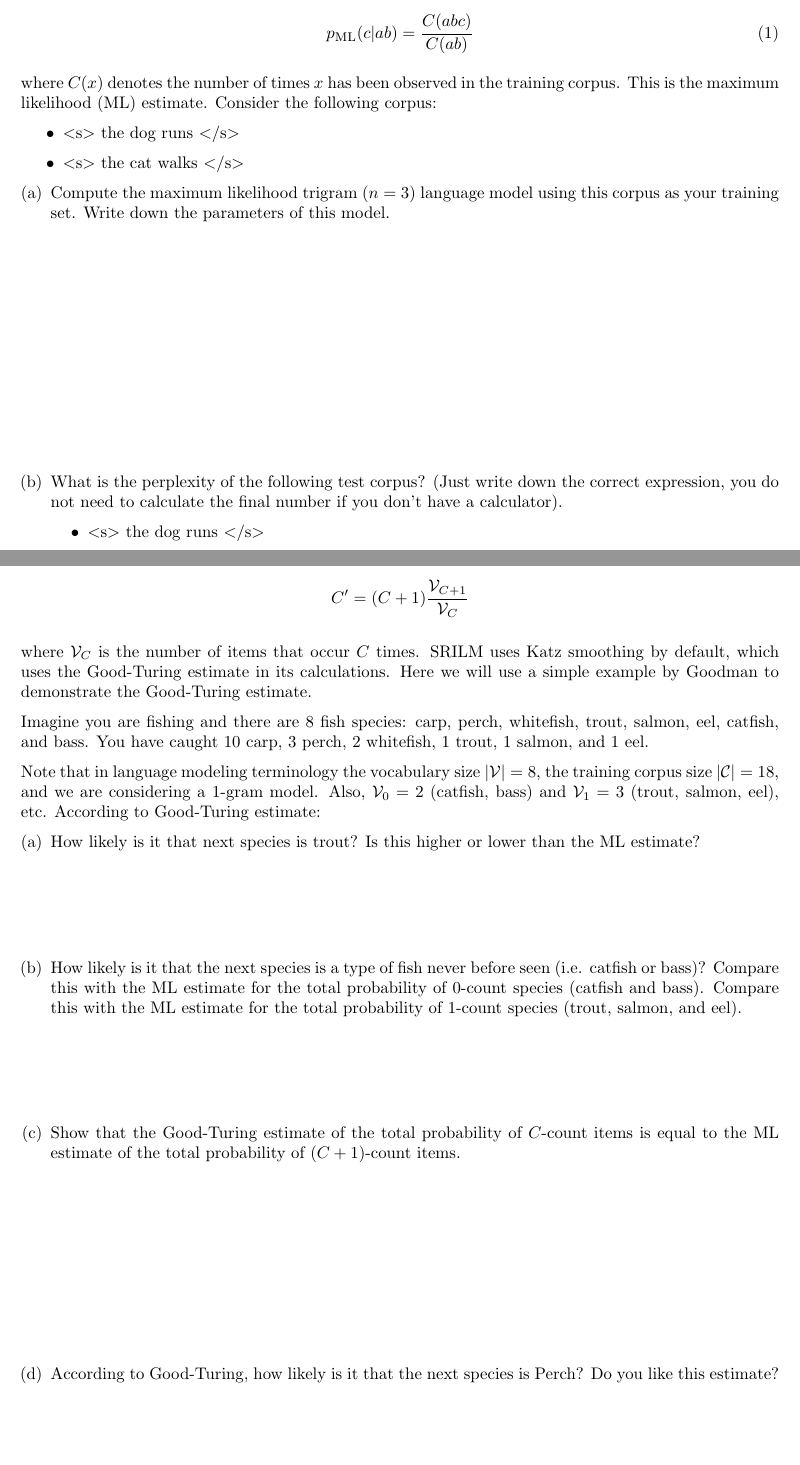
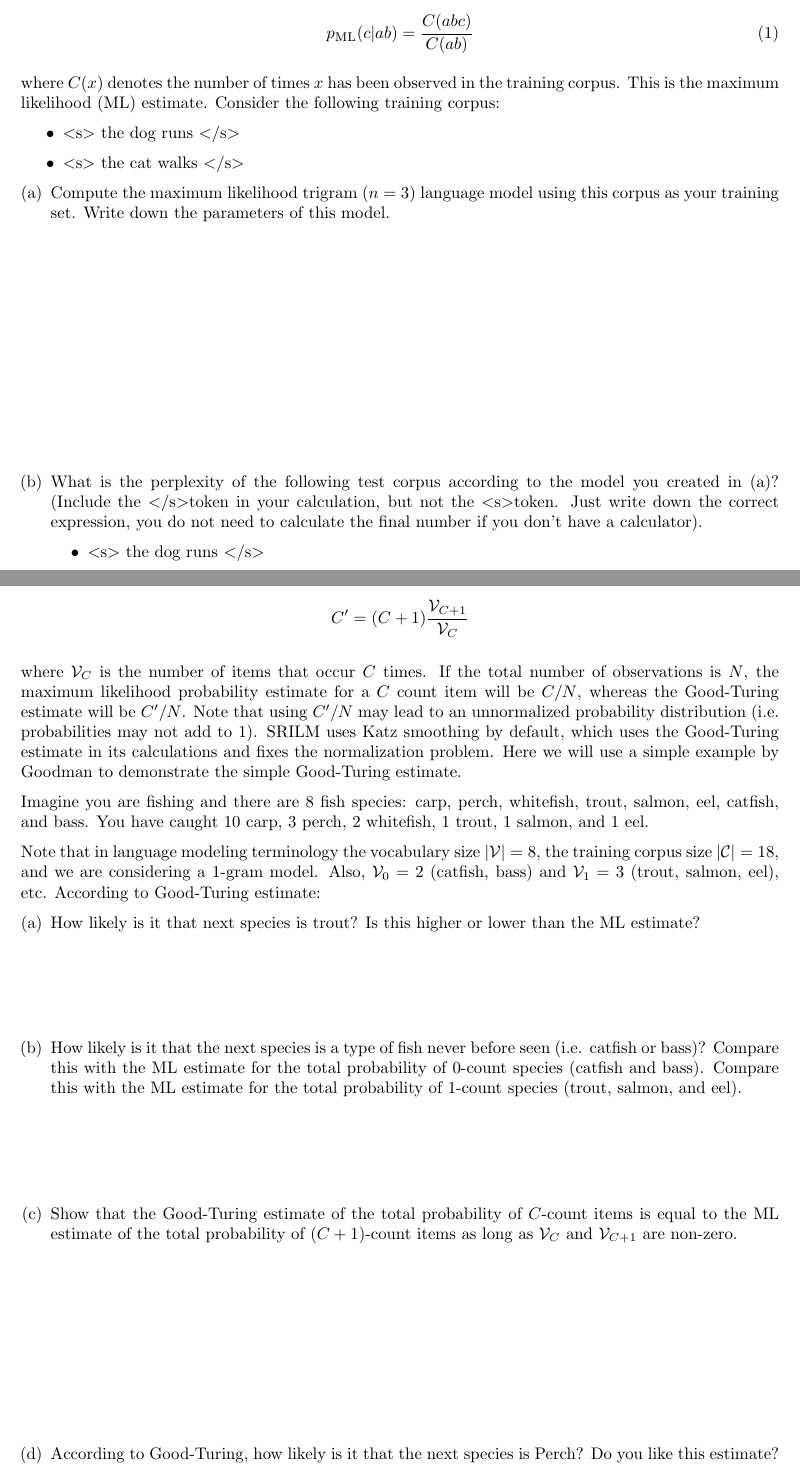
Before and after one commit to denizyuret/nlpcourse, a LaTeX document (latex/slm-quiz.tex): two parts of pages 2 and 3 of 5, joined at a grey line, cut so that both start at the same text, the shorter picture padded with empty space. Compiled offline with pdfLaTeX.

Commit message:
bug fixes, ptb mrg data

```diff
--- a/latex/slm-quiz.tex
+++ b/latex/slm-quiz.tex
@@ -33,7 +33,7 @@ $n-1$ words $ab$,
 
 where $C(x)$ denotes the number of times $x$ has been
 observed in the training corpus.  This is the maximum likelihood (ML)
-estimate.  Consider the following corpus:
+estimate.  Consider the following training corpus:
 
 \begin{itemize}
 \item \sos\ the dog runs \eos
@@ -45,9 +45,11 @@ estimate.  Consider the following corpus:
   using this corpus as your training set.  Write down the parameters
   of this model.
 \vspace*{5cm}
-\item What is the perplexity of the following test corpus?  (Just
-  write down the correct expression, you do not need to calculate the
-  final number if you don't have a calculator).
+\item What is the perplexity of the following test corpus according to
+  the model you created in (a)?  (Include the \eos token in your
+  calculation, but not the \sos token.  Just write down the correct
+  expression, you do not need to calculate the final number if you
+  don't have a calculator).
 \begin{itemize}
 \item \sos\ the dog runs \eos
 \item \sos\ the cat walks \eos
@@ -72,10 +75,15 @@ times, we should pretend that it occurs $C'$ times where
 
 \[ C' = (C + 1) \frac{\vocab_{C+1}}{\vocab_{C}} \]
 
-where $\vocab_C$ is the number of items that occur $C$
-times.  SRILM uses Katz smoothing by default, which uses the
-Good-Turing estimate in its calculations.  Here we will use a simple
-example by Goodman to demonstrate the Good-Turing estimate.
+where $\vocab_C$ is the number of items that occur $C$ times.  If the
+total number of observations is $N$, the maximum likelihood
+probability estimate for a $C$ count item will be $C/N$, whereas the
+Good-Turing estimate will be $C'/N$.  Note that using $C'/N$ may lead
+to an unnormalized probability distribution (i.e. probabilities may
+not add to 1).  SRILM uses Katz smoothing by default, which uses the
+Good-Turing estimate in its calculations and fixes the normalization
+problem.  Here we will use a simple example by Goodman to demonstrate
+the simple Good-Turing estimate.
 
 Imagine you are fishing and there are 8 fish species: carp, perch,
 whitefish, trout, salmon, eel, catfish, and bass.  You have caught 10
@@ -103,7 +111,8 @@ estimate:
 
 \item Show that the Good-Turing estimate of the total probability of
   $C$-count items is equal to the ML estimate of the total probability
-  of $(C+1)$-count items.
+  of $(C+1)$-count items as long as $\vocab_C$ and $\vocab_{C+1}$ are
+  non-zero.
 \vspace*{4cm}
 
 \item According to Good-Turing, how likely is it that the next species
```
Also changed, not shown: experiments/srilm/Makefile, latex/slm-quiz.tex (3 more changed lines), 1 other file.
